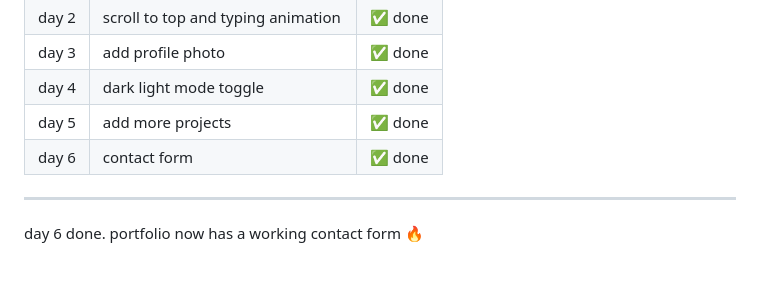
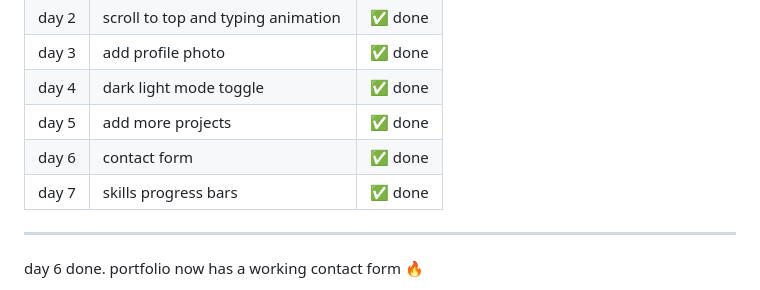
Before and after one commit to kiranmv002/kiran.codes, a Markdown page: README.md, the part around the change. GitHub-like rendering.

```diff
--- a/README.md
+++ b/README.md
@@ -112,6 +112,7 @@ files → `index.html` `style.css` `script.js`
 | day 4   | dark light mode toggle                | ✅ done    |
 | day 5   | add more projects                     | ✅ done    |
 | day 6   | contact form                          | ✅ done    |
+| day 7   | skills progress bars                  | ✅ done    |
 
 ---
 
```
